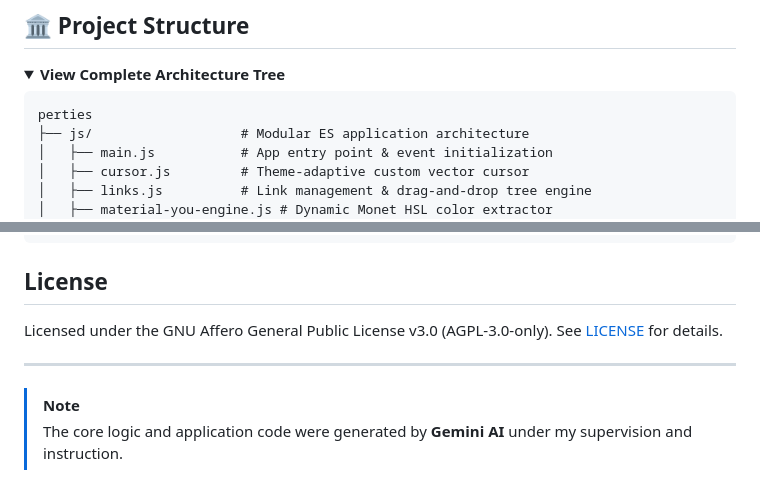
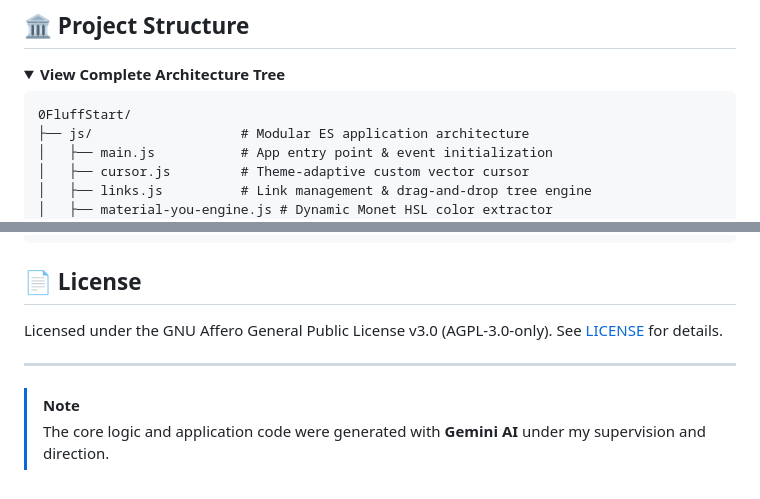
Before and after one commit to jbuilds-g/0FluffStart, a Markdown page: README.md, 2 parts joined by grey strips. GitHub-like rendering; folded sections open.

```diff
--- a/README.md
+++ b/README.md
@@ -215,7 +215,7 @@ Data is stored locally in `localStorage` and `IndexedDB`. Background media image
 <summary><b>View Complete Architecture Tree</b></summary>
 
 <pre>
-perties
+0FluffStart/
 ├── js/                   # Modular ES application architecture
 │   ├── main.js           # App entry point & event initialization
 │   ├── cursor.js         # Theme-adaptive custom vector cursor
@@ -238,11 +238,11 @@ perties
 
 </details>
 
-## License
+## 📄 License
 
 Licensed under the GNU Affero General Public License v3.0 (AGPL-3.0-only). See [LICENSE](LICENSE) for details.
 
 ---
 
 > [!NOTE]
-> The core logic and application code were generated by **Gemini AI** under my supervision and instruction.
+> The core logic and application code were generated with **Gemini AI** under my supervision and direction.
```
Also changed, not shown: other parts of README.md (+24 -24 lines).
